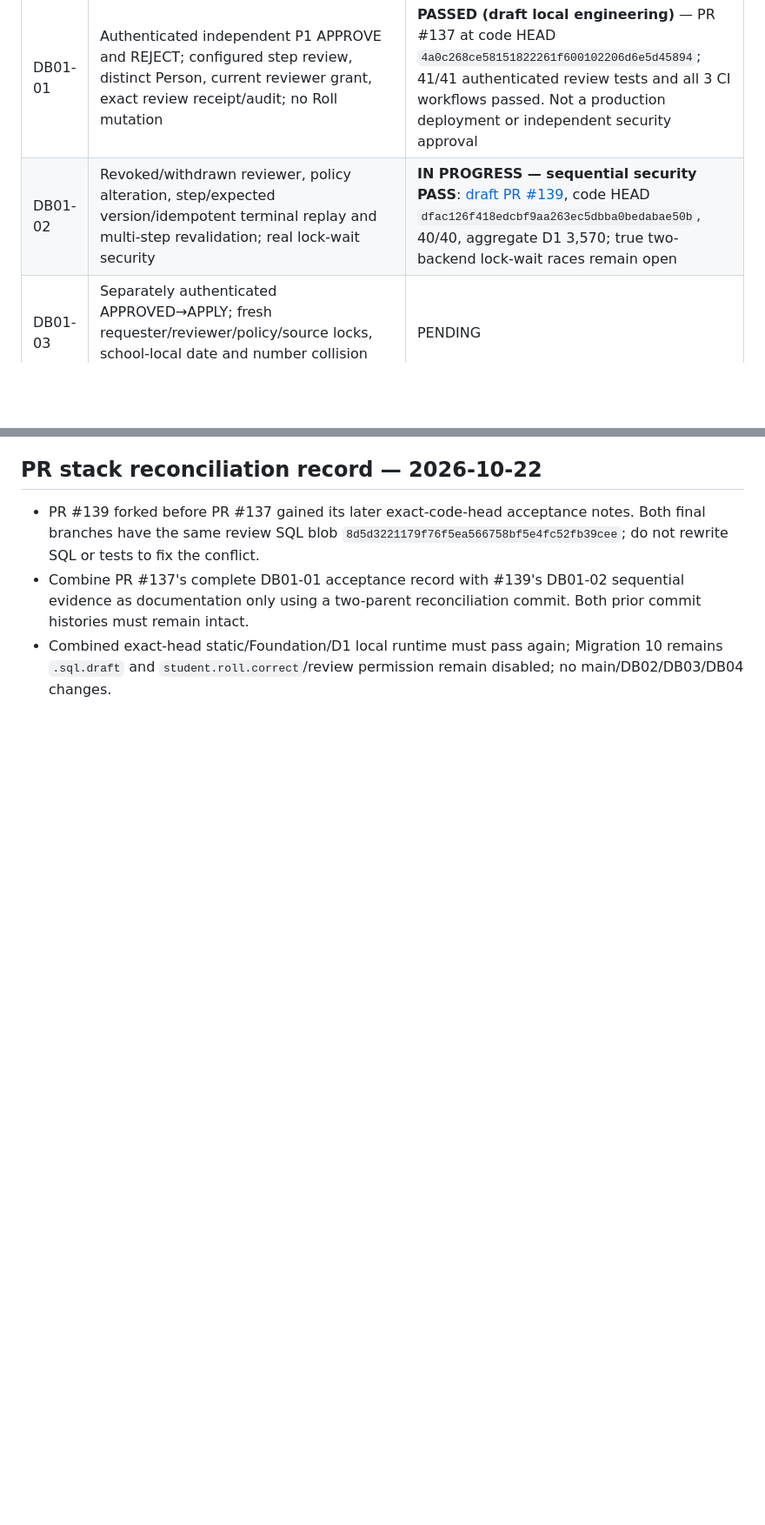
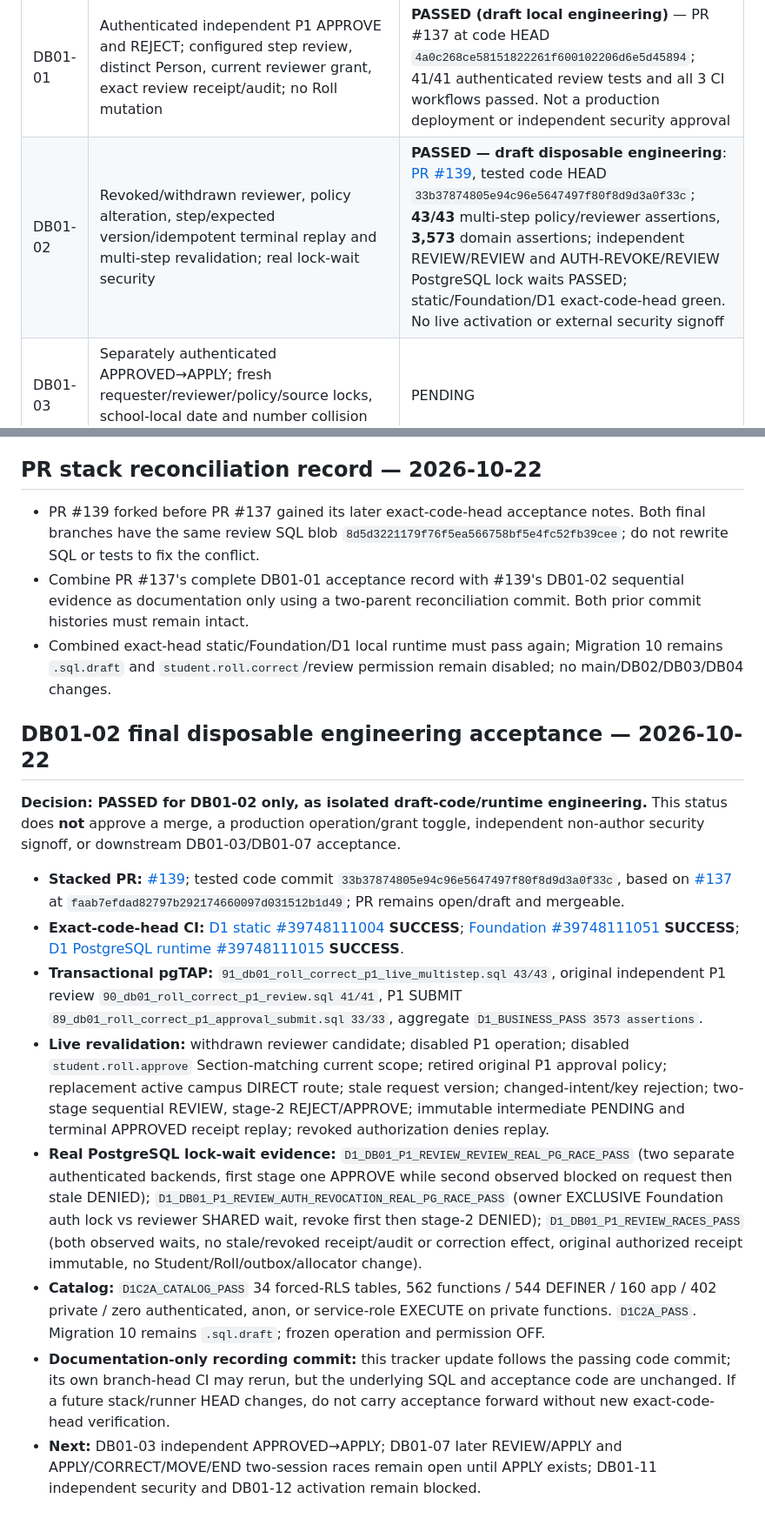
Before and after one commit to yunusyosaf399/edusync_saas_school_app, a Markdown page: docs/database/db01_remaining_work_tracker_20261022.md, 2 parts joined by grey strips. Shown at 87% size. Rendered like a GitHub page; blank space fills up the shorter version.

Commit message:
DB-01: accept verified P1 reviewer policy/revocation concurrency gate (DB01-02)

```diff
--- a/docs/database/db01_remaining_work_tracker_20261022.md
+++ b/docs/database/db01_remaining_work_tracker_20261022.md
@@ -15,7 +15,7 @@
 | Task ID | Deliverable and acceptance gate | Initial status |
 | --- | --- | --- |
 | DB01-01 | Authenticated independent P1 APPROVE and REJECT; configured step review, distinct Person, current reviewer grant, exact review receipt/audit; no Roll mutation | **PASSED (draft local engineering)** — PR #137 at code HEAD `4a0c268ce58151822261f600102206d6e5d45894`; 41/41 authenticated review tests and all 3 CI workflows passed. Not a production deployment or independent security approval |
-| DB01-02 | Revoked/withdrawn reviewer, policy alteration, step/expected version/idempotent terminal replay and multi-step revalidation; real lock-wait security | **IN PROGRESS — sequential security PASS**: [draft PR #139](https://github.com/yunusyosaf399/edusync_saas_school_app/pull/139), code HEAD `dfac126f418edcbf9aa263ec5dbba0bedabae50b`, 40/40, aggregate D1 3,570; true two-backend lock-wait races remain open |
+| DB01-02 | Revoked/withdrawn reviewer, policy alteration, step/expected version/idempotent terminal replay and multi-step revalidation; real lock-wait security | **PASSED — draft disposable engineering**: [PR #139](https://github.com/yunusyosaf399/edusync_saas_school_app/pull/139), tested code HEAD `33b37874805e94c96e5647497f80f8d9d3a0f33c`; **43/43** multi-step policy/reviewer assertions, **3,573** domain assertions; independent REVIEW/REVIEW and AUTH-REVOKE/REVIEW PostgreSQL lock waits PASSED; static/Foundation/D1 exact-code-head green. No live activation or external security signoff |
 | DB01-03 | Separately authenticated APPROVED→APPLY; fresh requester/reviewer/policy/source locks, school-local date and number collision checks, one R0→R1, Student N+1 | PENDING |
 | DB01-04 | APPLY stale/rejected/invalidated/duplicate/no-op/grant-revoked terminal integrity, canonical receipt/applications and audit/outbox proof | PENDING |
 | DB01-05 | Checked requester/reviewer/administrator P1 request read with minimal typed data; current history-number permission independent | PENDING |
@@ -57,3 +57,16 @@
 - PR #139 forked before PR #137 gained its later exact-code-head acceptance notes. Both final branches have the same review SQL blob `8d5d3221179f76f5ea566758bf5e4fc52fb39cee`; do not rewrite SQL or tests to fix the conflict.
 - Combine PR #137's complete DB01-01 acceptance record with #139's DB01-02 sequential evidence as documentation only using a two-parent reconciliation commit. Both prior commit histories must remain intact.
 - Combined exact-head static/Foundation/D1 local runtime must pass again; Migration 10 remains `.sql.draft` and `student.roll.correct`/review permission remain disabled; no main/DB02/DB03/DB04 changes.
+
+## DB01-02 final disposable engineering acceptance — 2026-10-22
+
+**Decision: PASSED for DB01-02 only, as isolated draft-code/runtime engineering.** This status does **not** approve a merge, a production operation/grant toggle, independent non-author security signoff, or downstream DB01-03/DB01-07 acceptance.
+
+- **Stacked PR:** [#139](https://github.com/yunusyosaf399/edusync_saas_school_app/pull/139); tested code commit `33b37874805e94c96e5647497f80f8d9d3a0f33c`, based on [#137](https://github.com/yunusyosaf399/edusync_saas_school_app/pull/137) at `faab7efdad82797b292174660097d031512b1d49`; PR remains open/draft and mergeable.
+- **Exact-code-head CI:** [D1 static #39748111004](https://github.com/yunusyosaf399/edusync_saas_school_app/actions/runs/39748111004) **SUCCESS**; [Foundation #39748111051](https://github.com/yunusyosaf399/edusync_saas_school_app/actions/runs/39748111051) **SUCCESS**; [D1 PostgreSQL runtime #39748111015](https://github.com/yunusyosaf399/edusync_saas_school_app/actions/runs/39748111015) **SUCCESS**.
+- **Transactional pgTAP:** `91_db01_roll_correct_p1_live_multistep.sql 43/43`, original independent P1 review `90_db01_roll_correct_p1_review.sql 41/41`, P1 SUBMIT `89_db01_roll_correct_p1_approval_submit.sql 33/33`, aggregate `D1_BUSINESS_PASS 3573 assertions`.
+- **Live revalidation:** withdrawn reviewer candidate; disabled P1 operation; disabled `student.roll.approve` Section-matching current scope; retired original P1 approval policy; replacement active campus DIRECT route; stale request version; changed-intent/key rejection; two-stage sequential REVIEW, stage-2 REJECT/APPROVE; immutable intermediate PENDING and terminal APPROVED receipt replay; revoked authorization denies replay.
+- **Real PostgreSQL lock-wait evidence:** `D1_DB01_P1_REVIEW_REVIEW_REAL_PG_RACE_PASS` (two separate authenticated backends, first stage one APPROVE while second observed blocked on request then stale DENIED); `D1_DB01_P1_REVIEW_AUTH_REVOCATION_REAL_PG_RACE_PASS` (owner EXCLUSIVE Foundation auth lock vs reviewer SHARED wait, revoke first then stage-2 DENIED); `D1_DB01_P1_REVIEW_RACES_PASS` (both observed waits, no stale/revoked receipt/audit or correction effect, original authorized receipt immutable, no Student/Roll/outbox/allocator change).
+- **Catalog:** `D1C2A_CATALOG_PASS` 34 forced-RLS tables, 562 functions / 544 DEFINER / 160 app / 402 private / zero authenticated, anon, or service-role EXECUTE on private functions. `D1C2A_PASS`. Migration 10 remains `.sql.draft`; frozen operation and permission OFF.
+- **Documentation-only recording commit:** this tracker update follows the passing code commit; its own branch-head CI may rerun, but the underlying SQL and acceptance code are unchanged. If a future stack/runner HEAD changes, do not carry acceptance forward without new exact-code-head verification.
+- **Next:** DB01-03 independent APPROVED→APPLY; DB01-07 later REVIEW/APPLY and APPLY/CORRECT/MOVE/END two-session races remain open until APPLY exists; DB01-11 independent security and DB01-12 activation remain blocked.
```
Also changed, not shown: docs/database/db01_p1_live_multistep_review_gate_20261022.md (+13 -2 lines).
